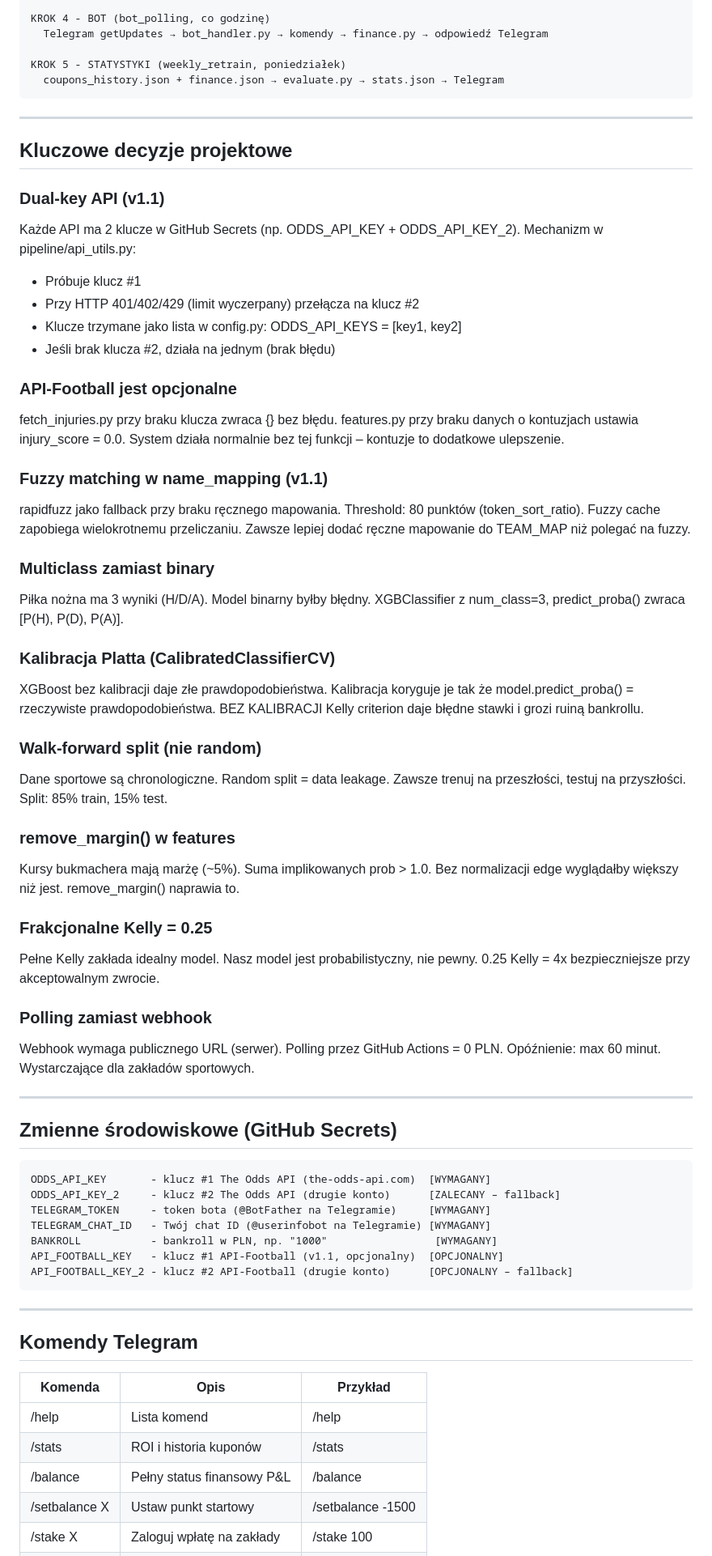
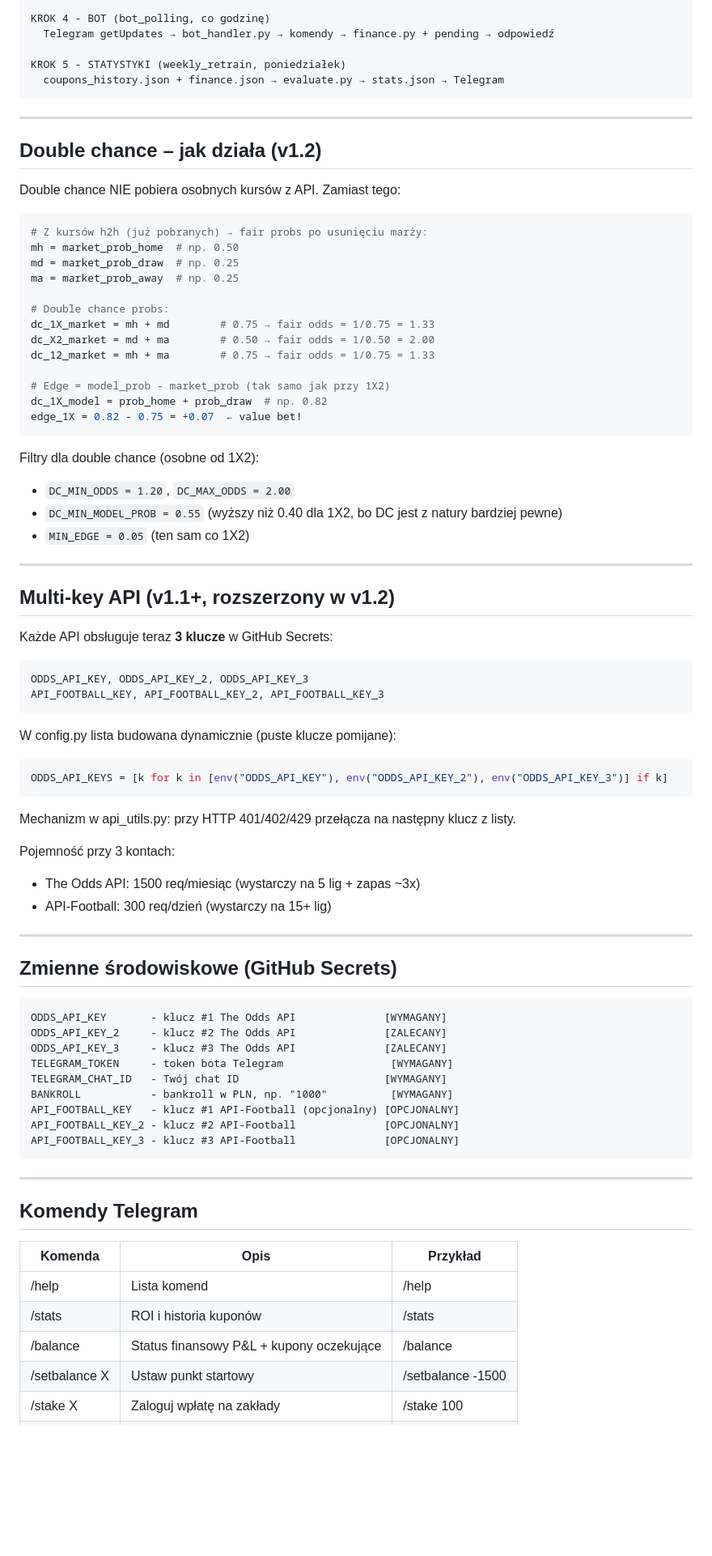
Before and after one commit to adriandeptula/betting-system, a Markdown page: CLAUDE.md, the part around one of its changes. Shown at 81% size. GitHub-like rendering; blank space fills up the shorter version.

````diff
--- a/CLAUDE.md
+++ b/CLAUDE.md
@@ -134,6 +129,6 @@ KROK 3 - KUPONY (coupon_gen, środa + piątek)
 
 KROK 4 - BOT (bot_polling, co godzinę)
-  Telegram getUpdates → bot_handler.py → komendy → finance.py → odpowiedź Telegram
+  Telegram getUpdates → bot_handler.py → komendy → finance.py + pending → odpowiedź
 
 KROK 5 - STATYSTYKI (weekly_retrain, poniedziałek)
   coupons_history.json + finance.json → evaluate.py → stats.json → Telegram
@@ -141,64 +136,66 @@ KROK 5 - STATYSTYKI (weekly_retrain, poniedziałek)
 
 ---
 
-## Kluczowe decyzje projektowe
+## Double chance – jak działa (v1.2)
 
-### Dual-key API (v1.1)
-Każde API ma 2 klucze w GitHub Secrets (np. ODDS_API_KEY + ODDS_API_KEY_2).
-Mechanizm w pipeline/api_utils.py:
-- Próbuje klucz #1
-- Przy HTTP 401/402/429 (limit wyczerpany) przełącza na klucz #2
-- Klucze trzymane jako lista w config.py: ODDS_API_KEYS = [key1, key2]
-- Jeśli brak klucza #2, działa na jednym (brak błędu)
+Double chance NIE pobiera osobnych kursów z API. Zamiast tego:
 
-### API-Football jest opcjonalne
-fetch_injuries.py przy braku klucza zwraca {} bez błędu.
-features.py przy braku danych o kontuzjach ustawia injury_score = 0.0.
-System działa normalnie bez tej funkcji – kontuzje to dodatkowe ulepszenie.
+```python
+# Z kursów h2h (już pobranych) → fair probs po usunięciu marży:
+mh = market_prob_home  # np. 0.50
+md = market_prob_draw  # np. 0.25
+ma = market_prob_away  # np. 0.25
 
-### Fuzzy matching w name_mapping (v1.1)
-rapidfuzz jako fallback przy braku ręcznego mapowania.
-Threshold: 80 punktów (token_sort_ratio).
-Fuzzy cache zapobiega wielokrotnemu przeliczaniu.
-Zawsze lepiej dodać ręczne mapowanie do TEAM_MAP niż polegać na fuzzy.
+# Double chance probs:
+dc_1X_market = mh + md        # 0.75 → fair odds = 1/0.75 = 1.33
+dc_X2_market = md + ma        # 0.50 → fair odds = 1/0.50 = 2.00
+dc_12_market = mh + ma        # 0.75 → fair odds = 1/0.75 = 1.33
 
-### Multiclass zamiast binary
-Piłka nożna ma 3 wyniki (H/D/A). Model binarny byłby błędny.
-XGBClassifier z num_class=3, predict_proba() zwraca [P(H), P(D), P(A)].
+# Edge = model_prob - market_prob (tak samo jak przy 1X2)
+dc_1X_model = prob_home + prob_draw  # np. 0.82
+edge_1X = 0.82 - 0.75 = +0.07  ← value bet!
+```
 
-### Kalibracja Platta (CalibratedClassifierCV)
-XGBoost bez kalibracji daje złe prawdopodobieństwa.
-Kalibracja koryguje je tak że model.predict_proba() = rzeczywiste prawdopodobieństwa.
-BEZ KALIBRACJI Kelly criterion daje błędne stawki i grozi ruiną bankrollu.
+Filtry dla double chance (osobne od 1X2):
+- `DC_MIN_ODDS = 1.20`, `DC_MAX_ODDS = 2.00`
+- `DC_MIN_MODEL_PROB = 0.55` (wyższy niż 0.40 dla 1X2, bo DC jest z natury bardziej pewne)
+- `MIN_EDGE = 0.05` (ten sam co 1X2)
 
-### Walk-forward split (nie random)
-Dane sportowe są chronologiczne. Random split = data leakage.
-Zawsze trenuj na przeszłości, testuj na przyszłości. Split: 85% train, 15% test.
+---
 
-### remove_margin() w features
-Kursy bukmachera mają marżę (~5%). Suma implikowanych prob > 1.0.
-Bez normalizacji edge wyglądałby większy niż jest. remove_margin() naprawia to.
+## Multi-key API (v1.1+, rozszerzony w v1.2)
 
-### Frakcjonalne Kelly = 0.25
-Pełne Kelly zakłada idealny model. Nasz model jest probabilistyczny, nie pewny.
-0.25 Kelly = 4x bezpieczniejsze przy akceptowalnym zwrocie.
+Każde API obsługuje teraz **3 klucze** w GitHub Secrets:
+```
+ODDS_API_KEY, ODDS_API_KEY_2, ODDS_API_KEY_3
+API_FOOTBALL_KEY, API_FOOTBALL_KEY_2, API_FOOTBALL_KEY_3
+```
 
-### Polling zamiast webhook
-Webhook wymaga publicznego URL (serwer). Polling przez GitHub Actions = 0 PLN.
-Opóźnienie: max 60 minut. Wystarczające dla zakładów sportowych.
+W config.py lista budowana dynamicznie (puste klucze pomijane):
+```python
+ODDS_API_KEYS = [k for k in [env("ODDS_API_KEY"), env("ODDS_API_KEY_2"), env("ODDS_API_KEY_3")] if k]
+```
+
+Mechanizm w api_utils.py: przy HTTP 401/402/429 przełącza na następny klucz z listy.
+
+Pojemność przy 3 kontach:
+- The Odds API: 1500 req/miesiąc (wystarczy na 5 lig + zapas ~3x)
+- API-Football: 300 req/dzień (wystarczy na 15+ lig)
 
 ---
 
 ## Zmienne środowiskowe (GitHub Secrets)
 
 ```
-ODDS_API_KEY       - klucz #1 The Odds API (the-odds-api.com)  [WYMAGANY]
-ODDS_API_KEY_2     - klucz #2 The Odds API (drugie konto)      [ZALECANY – fallback]
-TELEGRAM_TOKEN     - token bota (@BotFather na Telegramie)     [WYMAGANY]
-TELEGRAM_CHAT_ID   - Twój chat ID (@userinfobot na Telegramie) [WYMAGANY]
-BANKROLL           - bankroll w PLN, np. "1000"                 [WYMAGANY]
-API_FOOTBALL_KEY   - klucz #1 API-Football (v1.1, opcjonalny)  [OPCJONALNY]
-API_FOOTBALL_KEY_2 - klucz #2 API-Football (drugie konto)      [OPCJONALNY – fallback]
+ODDS_API_KEY       - klucz #1 The Odds API              [WYMAGANY]
+ODDS_API_KEY_2     - klucz #2 The Odds API              [ZALECANY]
+ODDS_API_KEY_3     - klucz #3 The Odds API              [ZALECANY]
+TELEGRAM_TOKEN     - token bota Telegram                 [WYMAGANY]
+TELEGRAM_CHAT_ID   - Twój chat ID                       [WYMAGANY]
+BANKROLL           - bankroll w PLN, np. "1000"          [WYMAGANY]
+API_FOOTBALL_KEY   - klucz #1 API-Football (opcjonalny) [OPCJONALNY]
+API_FOOTBALL_KEY_2 - klucz #2 API-Football              [OPCJONALNY]
+API_FOOTBALL_KEY_3 - klucz #3 API-Football              [OPCJONALNY]
 ```
 
 ---
@@ -209,7 +206,7 @@ API_FOOTBALL_KEY_2 - klucz #2 API-Football (drugie konto)      [OPCJONALNY – f
 |---------|------|---------|
 | /help | Lista komend | /help |
 | /stats | ROI i historia kuponów | /stats |
-| /balance | Pełny status finansowy P&L | /balance |
+| /balance | Status finansowy P&L + kupony oczekujące | /balance |
 | /setbalance X | Ustaw punkt startowy | /setbalance -1500 |
 | /stake X | Zaloguj wpłatę na zakłady | /stake 100 |
 | /payout X | Zaloguj wypłatę wygranej | /payout 500 |
````
Also changed, not shown: other parts of CLAUDE.md (+93 -150 lines).
